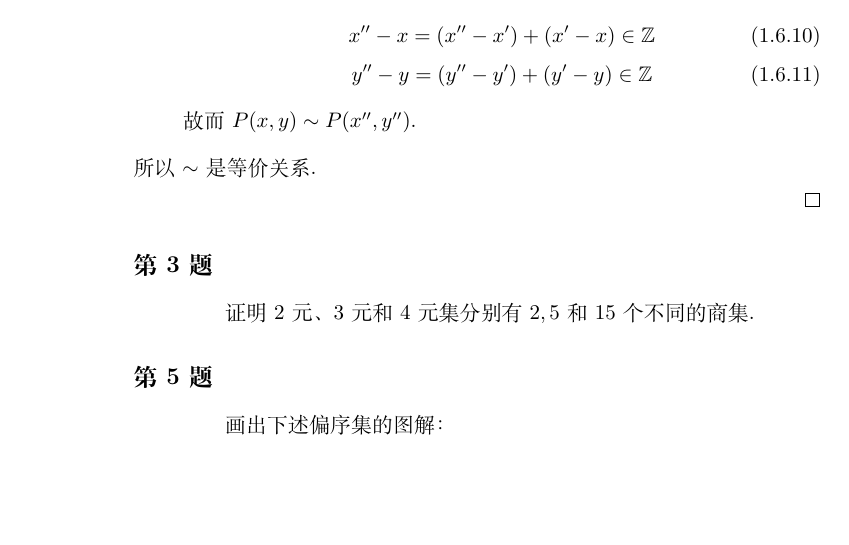
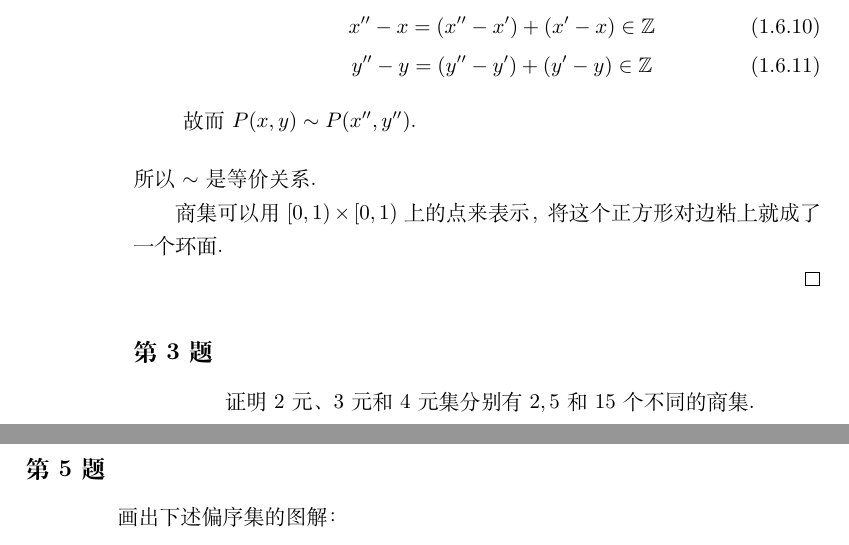
Before and after one commit to Abreto/BAI-Kostrikin-exercises, a LaTeX book (main.tex, which reads chap/ch01.tex): part of page 14 of 14 before the commit and two parts of pages 14 and 15 of 15 after it, the two joined at a grey line, cut so that both start at the same text, the shorter picture padded with empty space. Compiled offline with XeLaTeX.

Commit message:
第二题完毕

```diff
--- a/chap/ch01.tex
+++ b/chap/ch01.tex
@@ -585,6 +585,9 @@ $\mathcal{P}(S)$ 的基数即为 $S$ 的不同子集的个数，
 \end{enumerate}
 所以 $\sim$ 是等价关系.
 
+商集可以用 $[0,1) \times [0,1)$ 上的点来表示，
+将这个正方形对边粘上就成了一个环面.
+
 \end{proof}
 
 % problem 2 (end)
```
